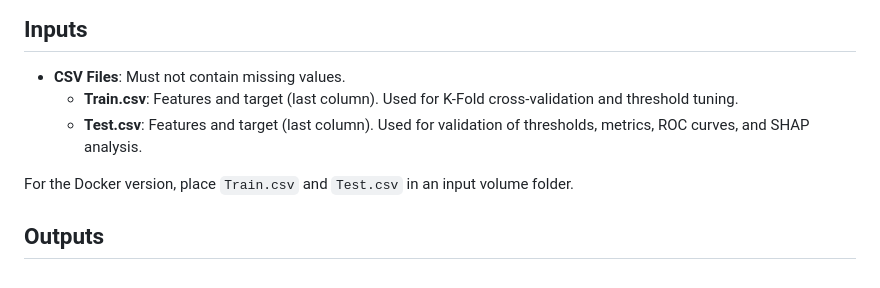
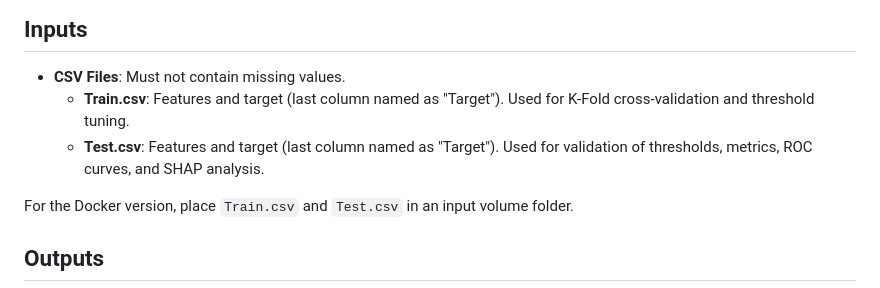
Before and after one commit to dzaridis/simplatab-machine-learning-automator, a Markdown page: README.md, the part around the change. Rendered like a GitHub page.

```diff
--- a/README.md
+++ b/README.md
@@ -27,8 +27,8 @@ This pipeline trains and evaluates various classification models, providing insi
 
 ## Inputs
 - **CSV Files**: Must not contain missing values.
-  - **Train.csv**: Features and target (last column). Used for K-Fold cross-validation and threshold tuning.
-  - **Test.csv**: Features and target (last column). Used for validation of thresholds, metrics, ROC curves, and SHAP analysis.
+  - **Train.csv**: Features and target (last column named as "Target"). Used for K-Fold cross-validation and threshold tuning.
+  - **Test.csv**: Features and target (last column named as "Target"). Used for validation of thresholds, metrics, ROC curves, and SHAP analysis.
 
 For the Docker version, place `Train.csv` and `Test.csv` in an input volume folder.
 
```
